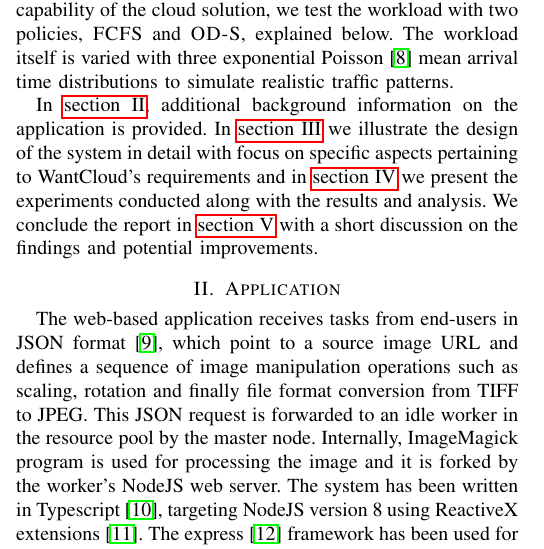
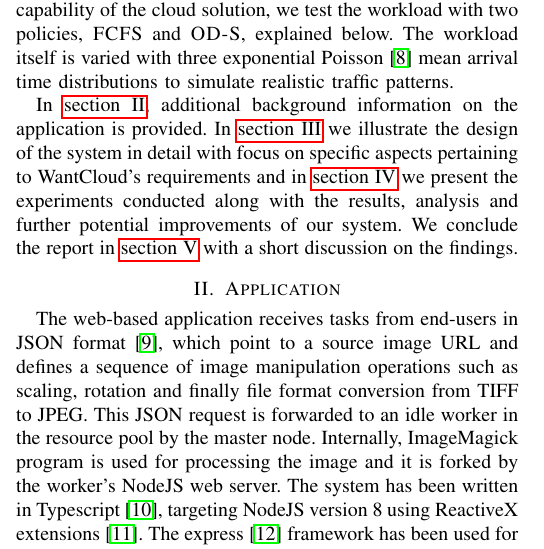
Before and after one commit to captainsano/in4392-large-lab, a LaTeX paper (report/large-lab.tex): part of one column of page 1 of 6, cut so that both start at the same text. Compiled offline with pdfLaTeX.

Commit message:
rewrite introduction for conclusion

```diff
--- a/report/large-lab.tex
+++ b/report/large-lab.tex
@@ -79,7 +79,7 @@ The test workload is a collection of 100 TIFF images from NASA's publicly availa
 
 In \autoref{application}, additional background information on the application is provided. In \autoref{system_design} we illustrate the design of the system in detail with focus on specific aspects pertaining to
 WantCloud's requirements and in \autoref{experiments} we present the experiments conducted along with the
-results and analysis. We conclude the report in \autoref{conclusion} with a short discussion on the findings and potential improvements.
+results, analysis and further potential improvements of our system. We conclude the report in \autoref{conclusion} with a short discussion on the findings.
 
 \section{Application} \label{application}
 
```
